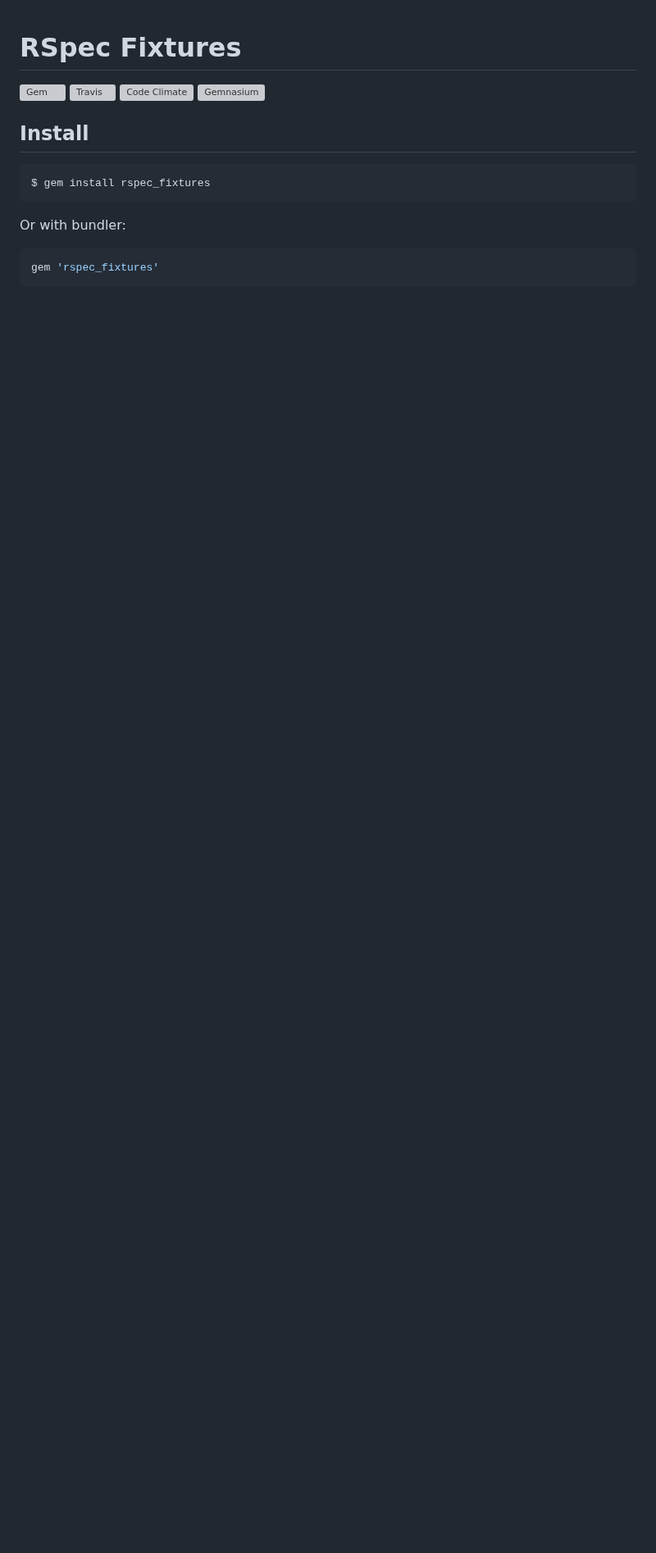
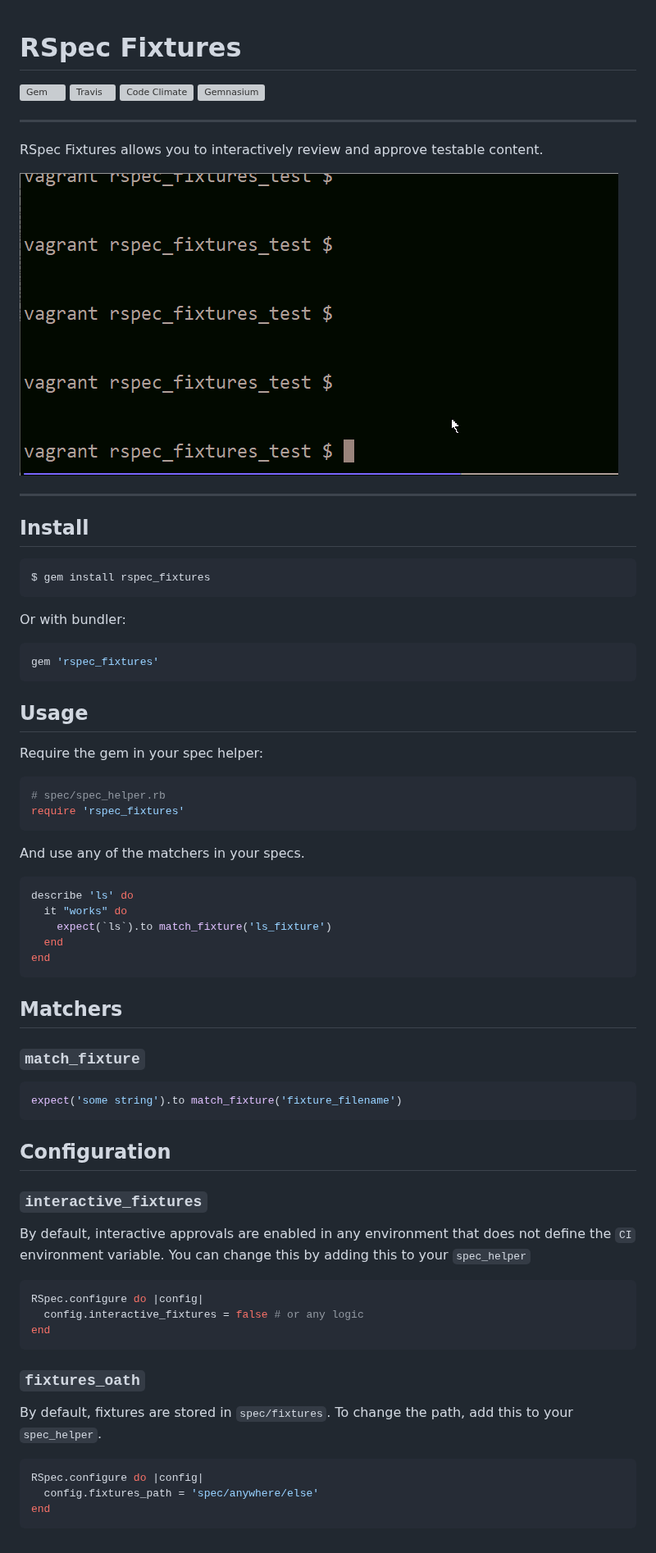
Before and after one commit to DannyBen/rspec_approvals, a Markdown page: README.md, the part around the change. Shown at 82% size. Rendered like a GitHub page; pictures changed too: demo.gif (added); blank space fills up the shorter version; grey boxes are pictures that could not be loaded.

````diff
--- a/README.md
+++ b/README.md
@@ -5,6 +5,15 @@ RSpec Fixtures
 [![Travis](https://img.shields.io/travis/DannyBen/rspec_fixtures.svg?style=flat-square)](https://travis-ci.org/DannyBen/rspec_fixtures)
 [![Code Climate](https://img.shields.io/codeclimate/github/DannyBen/rspec_fixtures.svg?style=flat-square)](https://codeclimate.com/github/DannyBen/rspec_fixtures)
 [![Gemnasium](https://img.shields.io/gemnasium/DannyBen/rspec_fixtures.svg?style=flat-square)](https://gemnasium.com/DannyBen/rspec_fixtures)
+
+---
+
+RSpec Fixtures allows you to interactively review and approve testable
+content.
+
+![Demo](/demo.gif)
+
+---
 
 
 Install
@@ -19,3 +28,60 @@ Or with bundler:
 ```ruby
 gem 'rspec_fixtures'
 ```
+
+
+Usage
+--------------------------------------------------
+
+Require the gem in your spec helper:
+
+```ruby
+# spec/spec_helper.rb
+require 'rspec_fixtures'
+```
+
+And use any of the matchers in your specs.
+
+```ruby
+describe 'ls' do
+  it "works" do
+    expect(`ls`).to match_fixture('ls_fixture')
+  end
+end
+```
+
+Matchers
+--------------------------------------------------
+
+### `match_fixture`
+
+```ruby
+expect('some string').to match_fixture('fixture_filename')
+```
+
+
+Configuration
+--------------------------------------------------
+
+### `interactive_fixtures`
+
+By default, interactive approvals are enabled in any environment that
+does not define the `CI` environment variable. You can change this by
+adding this to your `spec_helper`
+
+```ruby
+RSpec.configure do |config|
+  config.interactive_fixtures = false # or any logic
+end
+```
+
+### `fixtures_oath`
+
+By default, fixtures are stored in `spec/fixtures`. To change the path,
+add this to your `spec_helper`.
+
+```ruby
+RSpec.configure do |config|
+  config.fixtures_path = 'spec/anywhere/else'
+end
+```
````
